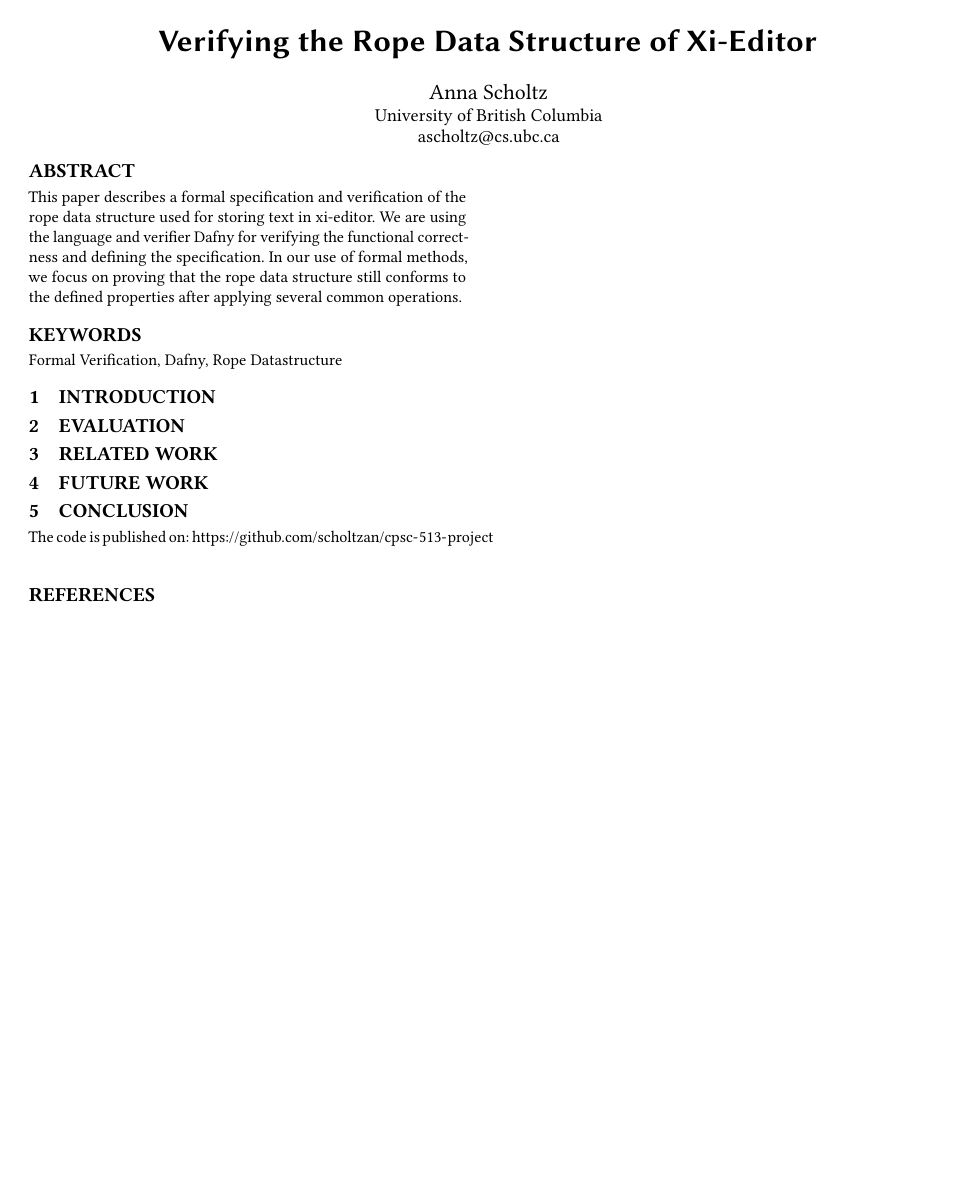
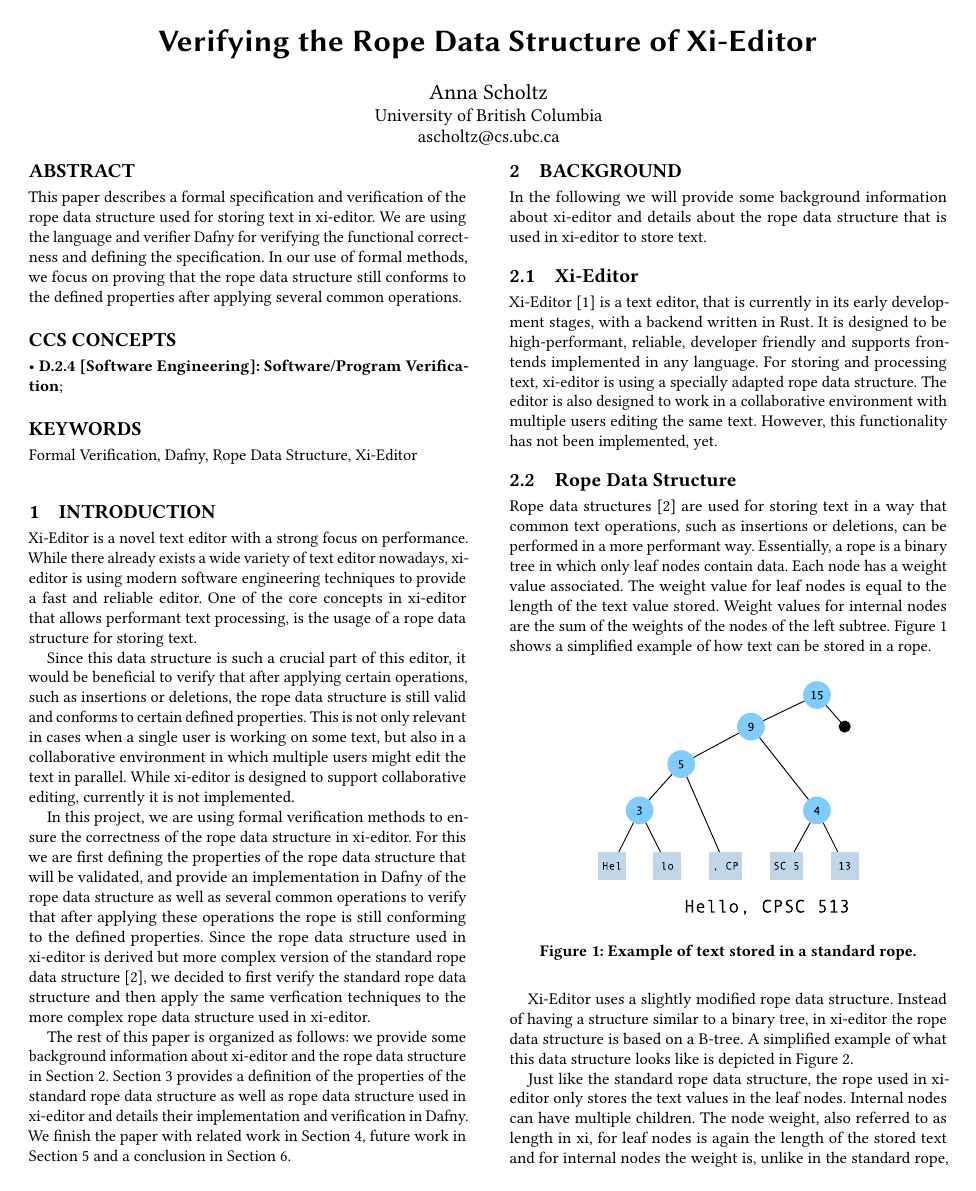
Before and after one commit to scholtzan/cpsc-513-project, a LaTeX paper (paper/paper.tex, which reads paper/acmart.cls, paper/background.tex, paper/introduction.tex): the whole page before the commit and page 1 of 2 after it. Compiled offline with pdfLaTeX.

Commit message:
First draft for introduction and background

```diff
--- a/paper/acmart.cls
+++ b/paper/acmart.cls
@@ -1055,7 +1055,7 @@
   \ifx\acmConference@shortname\@empty
     \gdef\acmConference@shortname{#2}%
   \fi}
-\acmConference[Final Report CPSC 507]{Final Report CPSC 507}{2018}{Vancouver,
+\acmConference[Final Report CPSC 513]{Final Report CPSC 513}{2018}{Vancouver,
   Canada}
 \def\acmBooktitle#1{\gdef\@acmBooktitle{#1}}
 \acmBooktitle{Proceedings of \acmConference@name
--- /dev/null
+++ b/paper/background.tex
@@ -0,0 +1,29 @@
+In the following we will provide some background information about xi-editor and details about the rope data structure that is used in xi-editor to store text.
+
+\subsection{Xi-Editor}
+
+Xi-Editor~\cite{xi} is a text editor, that is currently in its early development stages, with a backend written in Rust.
+It is designed to be high-performant, reliable, developer friendly and supports frontends implemented in any language.
+For storing and processing text, xi-editor is using a specially adapted rope data structure.
+The editor is also designed to work in a collaborative environment with multiple users editing the same text.
+However, this functionality has not been implemented, yet.
+
+\subsection{Rope Data Structure}
+
+Rope data structures~\cite{boehm1995ropes} are used for storing text in a way that common text operations, such as insertions or deletions, can be performed in a more performant way.
+Essentially, a rope is a binary tree in which only leaf nodes contain data.
+Each node has a weight value associated.
+The weight value for leaf nodes is equal to the length of the text value stored.
+Weight values for internal nodes are the sum of the weights of the nodes of the left subtree.
+\Cref{fig:rope} shows a simplified example of how text can be stored in a rope.
+
+\begin{figure}[h]
+\centering
+\includegraphics[width=0.6\linewidth]{"figures/rope"}
+\caption{Example of text stored in a standard rope.}
+\label{fig:rope}
+\end{figure}
+
+Xi-Editor uses a slightly modified rope data structure.
+Instead of having a structure similar to a binary tree, in xi-editor the rope data structure is based on a B-tree.
+A simplified example of what this data structure looks like is depicted in~\Cref{fig:xi-rope}.
@@ -0,0 +35,6 @@
+\label{fig:xi-rope}
+\end{figure}
+
+Just like the standard rope data structure, the rope used in xi-editor only stores the text values in the leaf nodes.
+Internal nodes can have multiple children.
+The node weight, also referred to as length in xi, for leaf nodes is again the length of the stored text and for internal nodes the weight is, unlike in the standard rope, the sum of the weights of all child nodes.
--- a/paper/introduction.tex
+++ b/paper/introduction.tex
@@ -0,0 +1,15 @@
+Xi-Editor is a novel text editor with a strong focus on performance.
+While there already exists a wide variety of text editor nowadays, xi-editor is using modern software engineering techniques to provide a fast and reliable editor.
+One of the core concepts in xi-editor that allows performant text processing, is the usage of a rope data structure for storing text.
+
+Since this data structure is such a crucial part of this editor, it would be beneficial to verify that after applying certain operations, such as insertions or deletions, the rope data structure is still valid and conforms to certain defined properties.
+This is not only relevant in cases when a single user is working on some text, but also in a collaborative environment in which multiple users might edit the text in parallel.
+While xi-editor is designed to support collaborative editing, currently it is not implemented.
+
+In this project, we are using formal verification methods to ensure the correctness of the rope data structure in xi-editor.
+For this we are first defining the properties of the rope data structure that will be validated, and provide an implementation in Dafny of the rope data structure as well as several common operations to verify that after applying these operations the rope is still conforming to the defined properties.
+Since the rope data structure used in xi-editor is derived but more complex version of the standard rope data structure~\cite{boehm1995ropes}, we decided to first verify the standard rope data structure and then apply the same verfication techniques to the more complex rope data structure used in xi-editor.
+
+The rest of this paper is organized as follows: we provide some background information about xi-editor and the rope data structure in Section~\ref{sec:background}.
+Section~\ref{sec:verification} provides a definition of the properties of the standard rope data structure as well as rope data structure used in xi-editor and details their implementation and verification in Dafny.
+We finish the paper with related work in Section~\ref{sec:related-work}, future work in Section~\ref{sec:future-work} and a conclusion in Section~\ref{sec:conclusion}.
--- a/paper/paper.tex
+++ b/paper/paper.tex
@@ -52,10 +52,10 @@
 \input{abstract}
 \end{abstract}
 
-%\ccsdesc[2.8]{D.2.8 [Software Engineering]: Design Tools and Techniques - Software libraries}
+\ccsdesc[2.4]{D.2.4 [Software Engineering]: Software/Program Verification}
 
 
-\keywords{Formal Verification, Dafny, Rope Datastructure}
+\keywords{Formal Verification, Dafny, Rope Data Structure, Xi-Editor}
 
 
 \maketitle
@@ -64,6 +64,4 @@
 \label{sec:introduction}
 \input{introduction}
 
-\section{Evaluation}
-\label{sec:evaluation}
-\input{evaluation}
+\section{Background}
```
Also changed, not shown: paper/paper.bib (+44 -0 lines), paper/evaluation.tex (deleted), paper/figures/rope.pdf (added), paper/figures/xi-rope.pdf (added), paper/paper.bbl, paper/paper.pdf, paper/verification.tex (added), paper/background.tex (17 more changed lines), paper/paper.tex (7 more changed lines), 4 other files.
